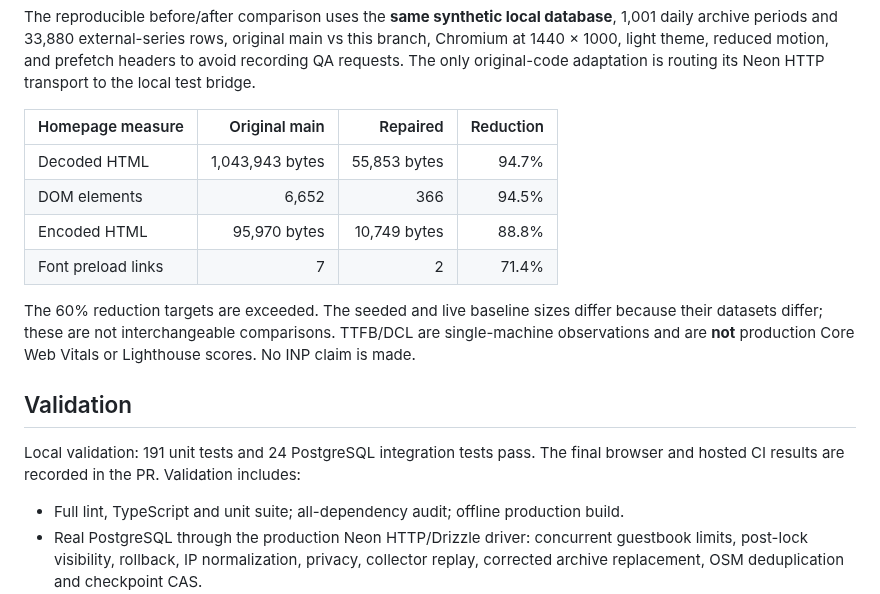
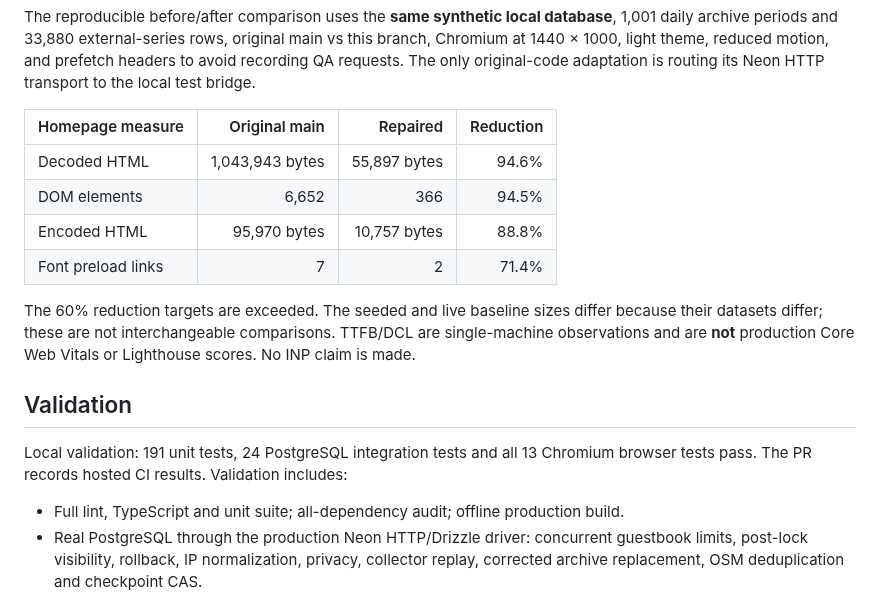
Before and after one commit to eshin087/gcdtracker, a Markdown page: docs/qa-audit.md, the part around one of its changes. Rendered like a GitHub page.

Commit message:
fix: clarify observation windows and finish browser acceptance checks

```diff
--- a/docs/qa-audit.md
+++ b/docs/qa-audit.md
@@ -33,16 +33,16 @@ The reproducible before/after comparison uses the **same synthetic local databas
 
 | Homepage measure | Original main | Repaired | Reduction |
 |---|---:|---:|---:|
-| Decoded HTML | 1,043,943 bytes | 55,853 bytes | 94.7% |
+| Decoded HTML | 1,043,943 bytes | 55,897 bytes | 94.6% |
 | DOM elements | 6,652 | 366 | 94.5% |
-| Encoded HTML | 95,970 bytes | 10,749 bytes | 88.8% |
+| Encoded HTML | 95,970 bytes | 10,757 bytes | 88.8% |
 | Font preload links | 7 | 2 | 71.4% |
 
 The 60% reduction targets are exceeded. The seeded and live baseline sizes differ because their datasets differ; these are not interchangeable comparisons. TTFB/DCL are single-machine observations and are **not** production Core Web Vitals or Lighthouse scores. No INP claim is made.
 
 ## Validation
 
-Local validation: 191 unit tests and 24 PostgreSQL integration tests pass. The final browser and hosted CI results are recorded in the PR. Validation includes:
+Local validation: 191 unit tests, 24 PostgreSQL integration tests and all 13 Chromium browser tests pass. The PR records hosted CI results. Validation includes:
 
 - Full lint, TypeScript and unit suite; all-dependency audit; offline production build.
 - Real PostgreSQL through the production Neon HTTP/Drizzle driver: concurrent guestbook limits, post-lock visibility, rollback, IP normalization, privacy, collector replay, corrected archive replacement, OSM deduplication and checkpoint CAS.
```
Also changed, not shown: other parts of docs/qa-audit.md (+2 -0 lines), docs/qa/current-home-1440.png, docs/qa/home-dark-390.png, docs/qa/home-light-390.png, docs/qa/investigations-dark-390.png (added), docs/qa/investigations-light-390.png (added), 7 other files.
